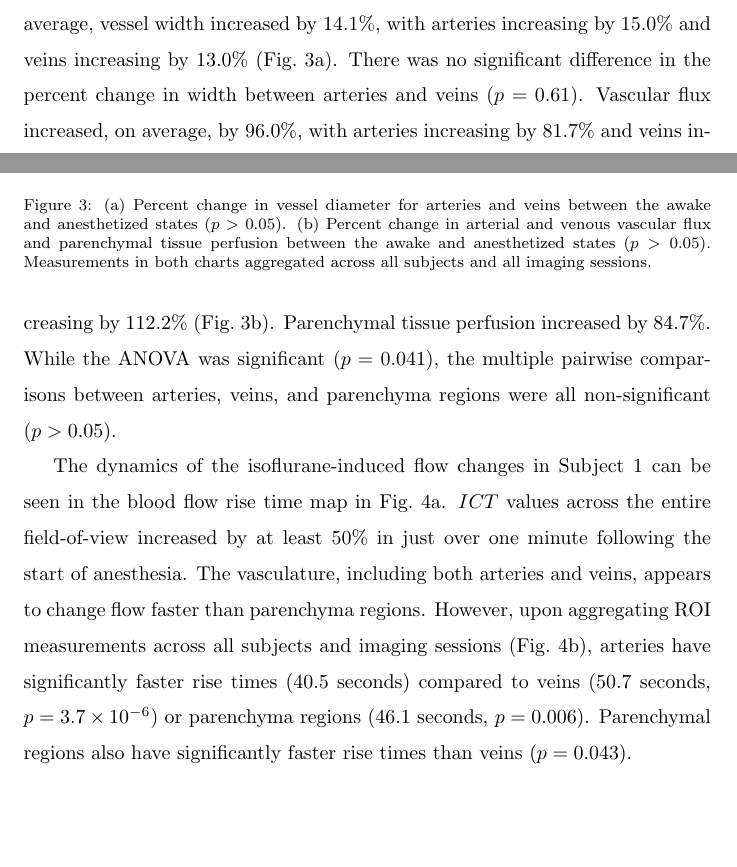
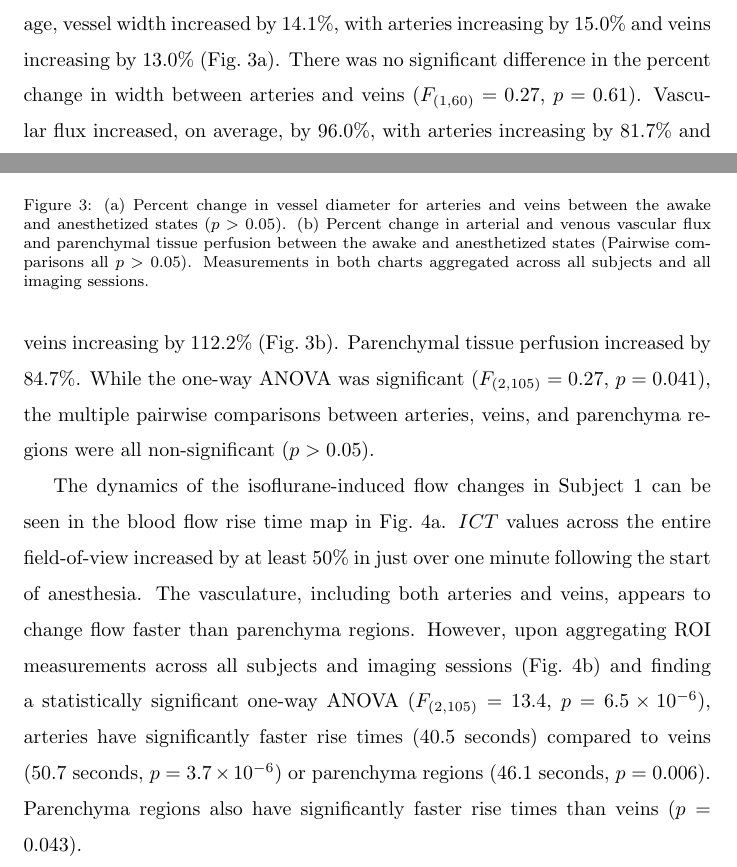
Before and after one commit to shiruken/dynamics-of-isoflurane-induced-vasodilation-and-blood-flow-of-cerebral-vasculature-revealed-by-mesi, a LaTeX paper (article.tex): two parts of pages 10 and 12 of 24, joined at a grey line, cut so that both start at the same text, the shorter picture padded with empty space. Compiled offline with pdfLaTeX.

Commit message:
Report F-statistic with ANOVAs

```diff
--- a/article.tex
+++ b/article.tex
@@ -201,18 +201,18 @@ The temporal dynamics of the awake-to-anesthetized transition can be seen in Fig
     \label{fig:timecourse}
 \end{figure}
 
-The percent changes in vessel diameter and blood flow between the awake and anesthetized states were aggregated across all subjects and imaging sessions as shown in Fig.~\ref{fig:aggregated}. The anesthetized measurements for Subject 1, which underwent the extending imaging sessions, were taken at $t \approx 80$ minutes to match the timing of the other subjects (20 minutes after the start of anesthesia). A total of 108 measurements were included in the analysis (33 arteries, 29 veins, 46 parenchyma regions). Similar to the results seen in Fig.~\ref{fig:timecourse}, the vasodilatory effects of isoflurane induced large changes in the cortical hemodynamics. On average, vessel width increased by 14.1\%, with arteries increasing by 15.0\% and veins increasing by 13.0\% (Fig.~\ref{fig:aggregated}a). There was no significant difference in the percent change in width between arteries and veins ($p = 0.61$). Vascular flux increased, on average, by 96.0\%, with arteries increasing by 81.7\% and veins increasing by 112.2\% (Fig.~\ref{fig:aggregated}b). Parenchymal tissue perfusion increased by 84.7\%. While the ANOVA was significant ($p = 0.041$), the multiple pairwise comparisons between arteries, veins, and parenchyma regions were all non-significant ($p > 0.05$).
+The percent changes in vessel diameter and blood flow between the awake and anesthetized states were aggregated across all subjects and imaging sessions as shown in Fig.~\ref{fig:aggregated}. The anesthetized measurements for Subject 1, which underwent the extending imaging sessions, were taken at $t \approx 80$ minutes to match the timing of the other subjects (20 minutes after the start of anesthesia). A total of 108 measurements were included in the analysis (33 arteries, 29 veins, 46 parenchyma regions). Similar to the results seen in Fig.~\ref{fig:timecourse}, the vasodilatory effects of isoflurane induced large changes in the cortical hemodynamics. On average, vessel width increased by 14.1\%, with arteries increasing by 15.0\% and veins increasing by 13.0\% (Fig.~\ref{fig:aggregated}a). There was no significant difference in the percent change in width between arteries and veins ($F_{(1,60)} = 0.27$, $p = 0.61$). Vascular flux increased, on average, by 96.0\%, with arteries increasing by 81.7\% and veins increasing by 112.2\% (Fig.~\ref{fig:aggregated}b). Parenchymal tissue perfusion increased by 84.7\%. While the one-way ANOVA was significant ($F_{(2,105)} = 0.27$, $p = 0.041$), the multiple pairwise comparisons between arteries, veins, and parenchyma regions were all non-significant ($p > 0.05$).
 
 % Figure 3 - Aggregated Awake to Anesthetized Results
 \begin{figure}
     \includegraphics[width=\textwidth]{Figure3.pdf}
     \caption {
-        (a) Percent change in vessel diameter for arteries and veins between the awake and anesthetized states ($p > 0.05$). (b) Percent change in arterial and venous vascular flux and parenchymal tissue perfusion between the awake and anesthetized states ($p > 0.05$). Measurements in both charts aggregated across all subjects and all imaging sessions.
+        (a) Percent change in vessel diameter for arteries and veins between the awake and anesthetized states ($p > 0.05$). (b) Percent change in arterial and venous vascular flux and parenchymal tissue perfusion between the awake and anesthetized states (Pairwise comparisons all $p > 0.05$). Measurements in both charts aggregated across all subjects and all imaging sessions.
     }
     \label{fig:aggregated}
 \end{figure}
 
-The dynamics of the isoflurane-induced flow changes in Subject 1 can be seen in the blood flow rise time map in Fig.~\ref{fig:risetime}a. $ICT$ values across the entire field-of-view increased by at least 50\% in just over one minute following the start of anesthesia. The vasculature, including both arteries and veins, appears to change flow faster than parenchyma regions. However, upon aggregating ROI measurements across all subjects and imaging sessions (Fig.~\ref{fig:risetime}b), arteries have significantly faster rise times ($40.5$ seconds) compared to veins ($50.7$ seconds, $p = \num{3.7e-6}$) or parenchyma regions ($46.1$ seconds, $p = 0.006$). Parenchymal regions also have significantly faster rise times than veins ($p = 0.043$).
+The dynamics of the isoflurane-induced flow changes in Subject 1 can be seen in the blood flow rise time map in Fig.~\ref{fig:risetime}a. $ICT$ values across the entire field-of-view increased by at least 50\% in just over one minute following the start of anesthesia. The vasculature, including both arteries and veins, appears to change flow faster than parenchyma regions. However, upon aggregating ROI measurements across all subjects and imaging sessions (Fig.~\ref{fig:risetime}b) and finding a statistically significant one-way ANOVA ($F_{(2,105)} = 13.4$, $p = \num{6.5e-6}$), arteries have significantly faster rise times ($40.5$ seconds) compared to veins ($50.7$ seconds, $p = \num{3.7e-6}$) or parenchyma regions ($46.1$ seconds, $p = 0.006$). Parenchyma regions also have significantly faster rise times than veins ($p = 0.043$).
 
 % Figure 4 - Hemodynamic Rise Time
 \begin{figure}
```
